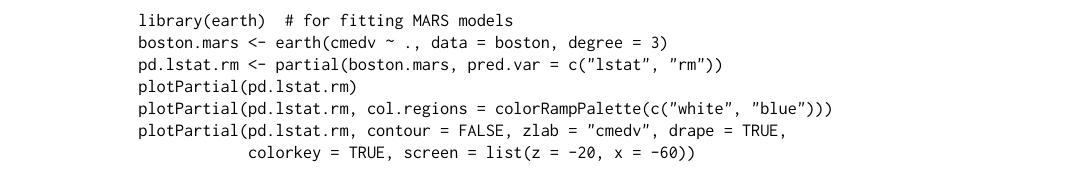
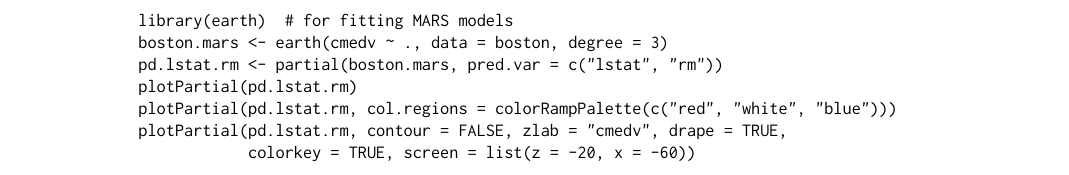
Before and after one commit to guangyuan/pdp, a LaTeX document (manuscript/RJwrapper.tex, which reads manuscript/greenwell.tex): part of page 4 of 7, cut so that both start at the same text. Compiled offline with pdfLaTeX.

Commit message:
minor edits

```diff
--- a/manuscript/greenwell.tex
+++ b/manuscript/greenwell.tex
@@ -156,7 +156,7 @@ library(earth)  # for fitting MARS models
 boston.mars <- earth(cmedv ~ ., data = boston, degree = 3)
 pd.lstat.rm <- partial(boston.mars, pred.var = c("lstat", "rm"))
 plotPartial(pd.lstat.rm)
-plotPartial(pd.lstat.rm, col.regions = colorRampPalette(c("white", "blue")))
+plotPartial(pd.lstat.rm, col.regions = colorRampPalette(c("red", "white", "blue")))
 plotPartial(pd.lstat.rm, contour = FALSE, zlab = "cmedv", drape = TRUE,
             colorkey = TRUE, screen = list(z = -20, x = -60))
 \end{example}
```
